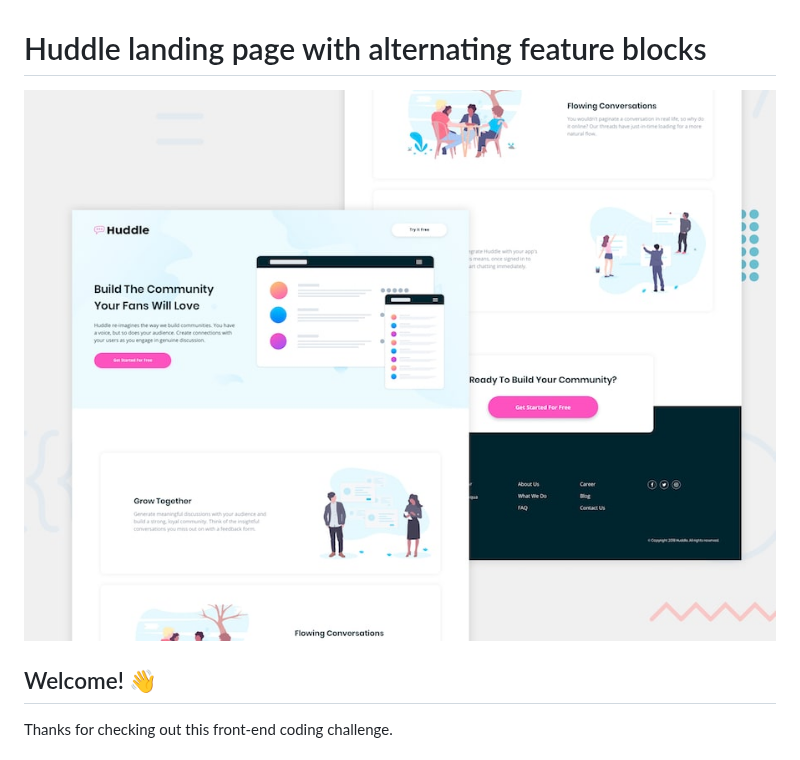
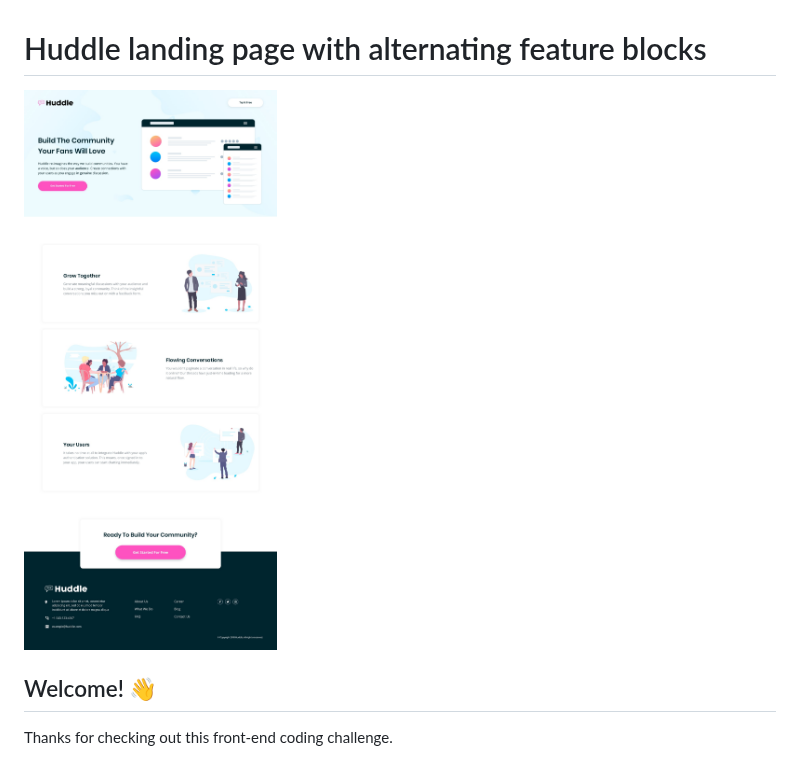
Before and after one commit to Gioant/Huddle-Landing-Page, a Markdown page: README.md, the part around one of its changes. Rendered like a GitHub page.

Commit message:
updated readme, commented sections

```diff
--- a/README.md
+++ b/README.md
@@ -1,6 +1,6 @@
 # Huddle landing page with alternating feature blocks
 
-![Design preview for the Huddle landing page with alternating feature blocks coding challenge](./design/desktop-preview.jpg)
+![Design preview for the Huddle landing page with alternating feature blocks coding challenge](./design/desktop-design.jpg)
 
 ## Welcome! 👋
 
```
Also changed, not shown: other parts of README.md (+4 -4 lines).
